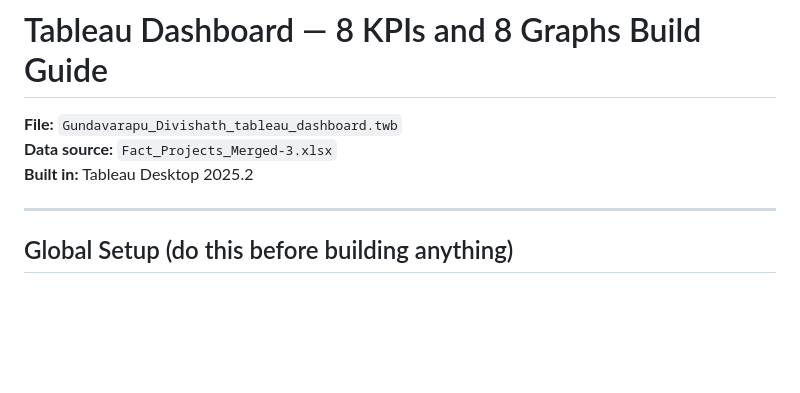
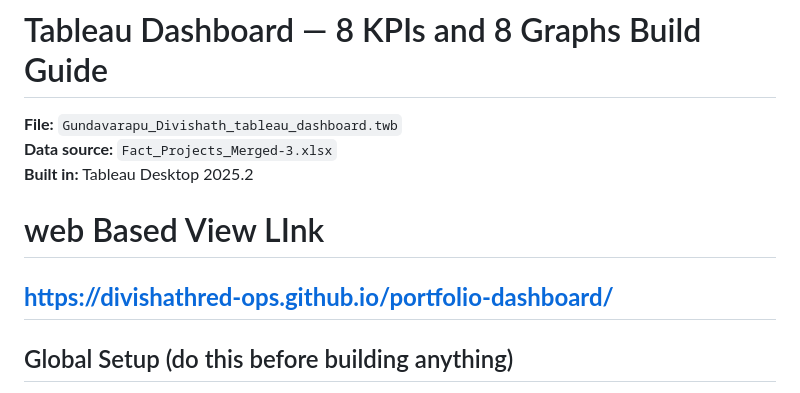
Before and after one commit to divishathred-ops/portfolio-dashboard, a Markdown page: README_tableau.md, the part around the change. Rendered like a GitHub page; blank space fills up the shorter version.

```diff
--- a/README_tableau.md
+++ b/README_tableau.md
@@ -3,7 +3,8 @@
 **File:** `Gundavarapu_Divishath_tableau_dashboard.twb`
 **Data source:** `Fact_Projects_Merged-3.xlsx`
 **Built in:** Tableau Desktop 2025.2
-
+# web Based View LInk
+**https://divishathred-ops.github.io/portfolio-dashboard/**
 ---
 
 ## Global Setup (do this before building anything)
```
